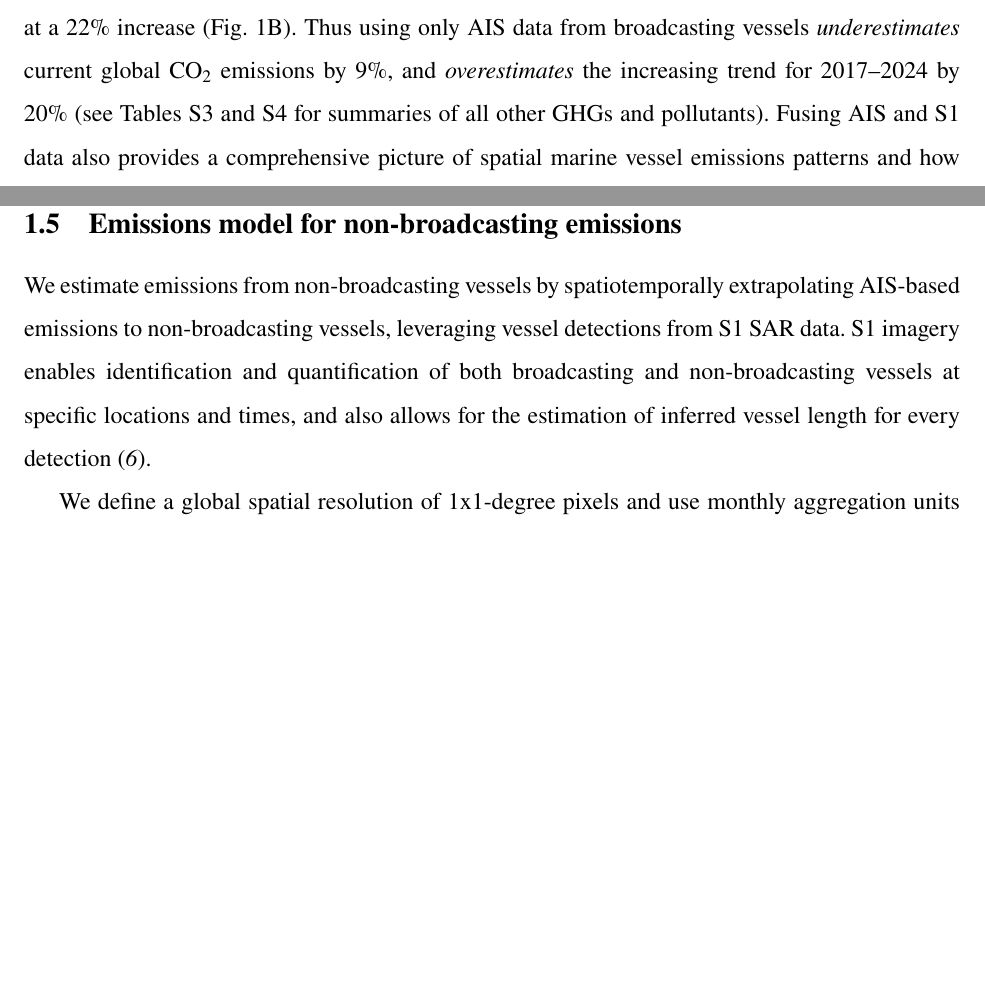
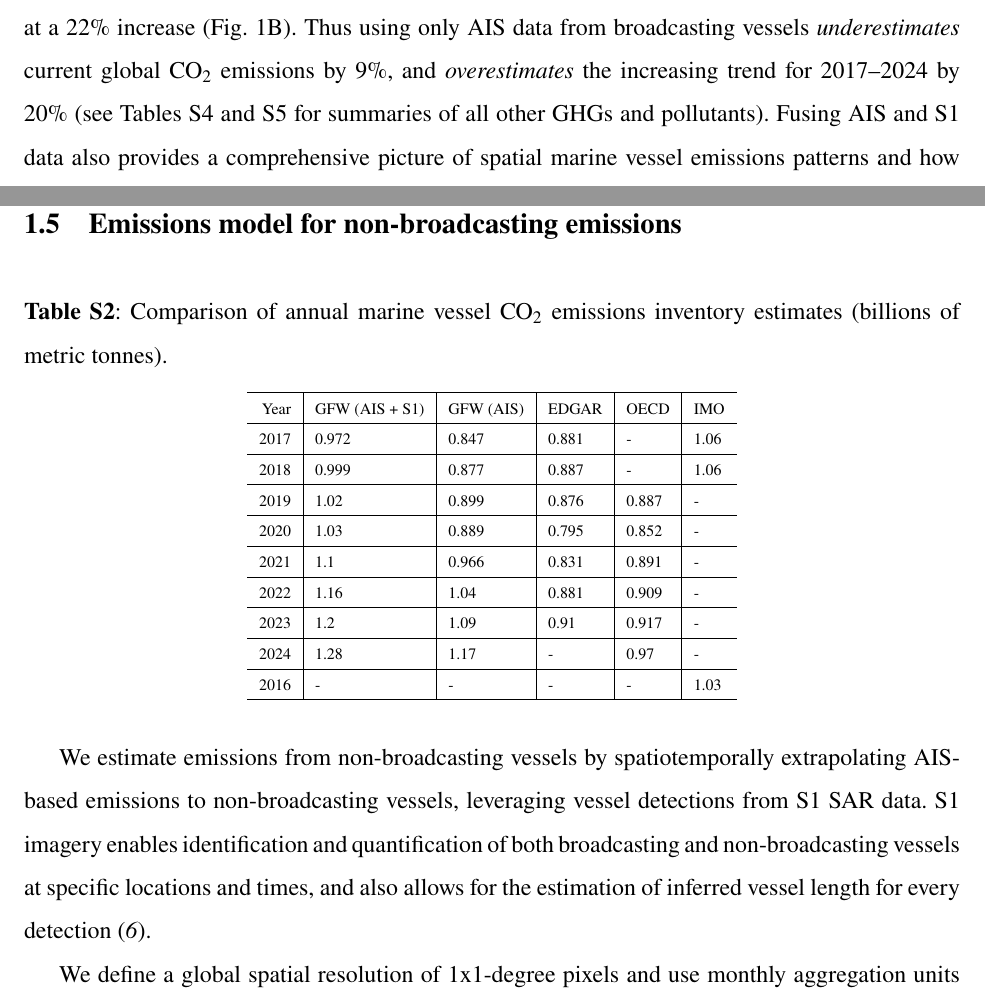
Before and after one commit to emlab-ucsb/paper-ocean-ghg, a LaTeX paper (main.tex): two parts of pages 5 and 26 of 44, joined at a grey line, cut so that both start at the same text, the shorter picture padded with empty space. Compiled offline with pdfLaTeX.

Commit message:
Updates from Overleaf

```diff
--- a/main.tex
+++ b/main.tex
@@ -347,6 +347,8 @@ For our non-broadcasting vessel emission estimates, we use vessel detections fro
 
 \subsection{Emissions model for non-broadcasting emissions}
 
+\input{tables/inventory_comparison}
+
 We estimate emissions from non-broadcasting vessels by spatiotemporally extrapolating AIS-based emissions to non-broadcasting vessels, leveraging vessel detections from S1 SAR data. S1 imagery enables identification and quantification of both broadcasting and non-broadcasting vessels at specific locations and times, and also allows for the estimation of inferred vessel length for every detection \cite{paolo2024satellite}.
 
 We define a global spatial resolution of 1x1-degree pixels and use monthly aggregation units for temporal resolution. We divide vessels into 10 size classes according to length deciles derived from all S1 detections unmatched with AIS that occurred from 2017 to 2024. These length-based decile thresholds are consistently applied to both AIS-derived vessel characteristics and Sentinel-1 detected vessel lengths in order to bin all AIS-broadcasting vessels and all unmatched S1 detections into length bins (Fig. \ref{fig:fig-s1-ais-size-class-comparison}). Using this classification, we perform extrapolations of AIS-based emissions to non-broadcasting vessels within the same length groups, vessel type (either fishing or non-fishing vessels), and by space and time. We extrapolate based on length bins because inferred length is available for all S1 detections, length is representative of main engine power (Fig. \ref{fig:fig-ais-length-power-relationship}), and vessels with larger engines emit more all-else-equal. We extrapolate based on vessel type (fishing or non-fishing) because some fishing vessel types have fundamentally different emissions profiles than non-fishing vessels (i.e., trawlers and dredgers emit more at low speeds due to the nature of their energy-intensive gear deployment, which is reflected in their gear-specific main engine load factor adjustment.)
```
